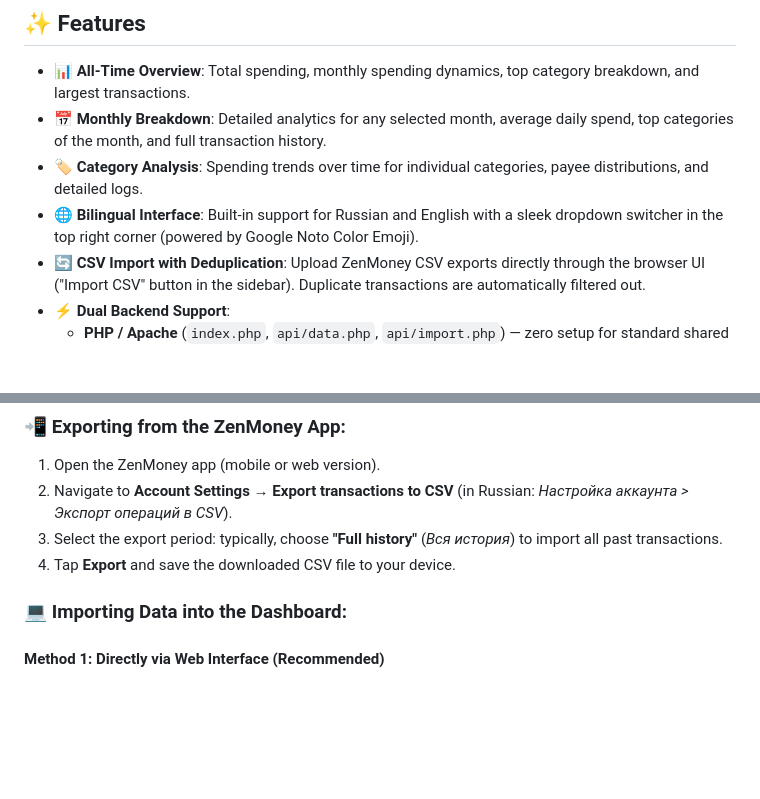
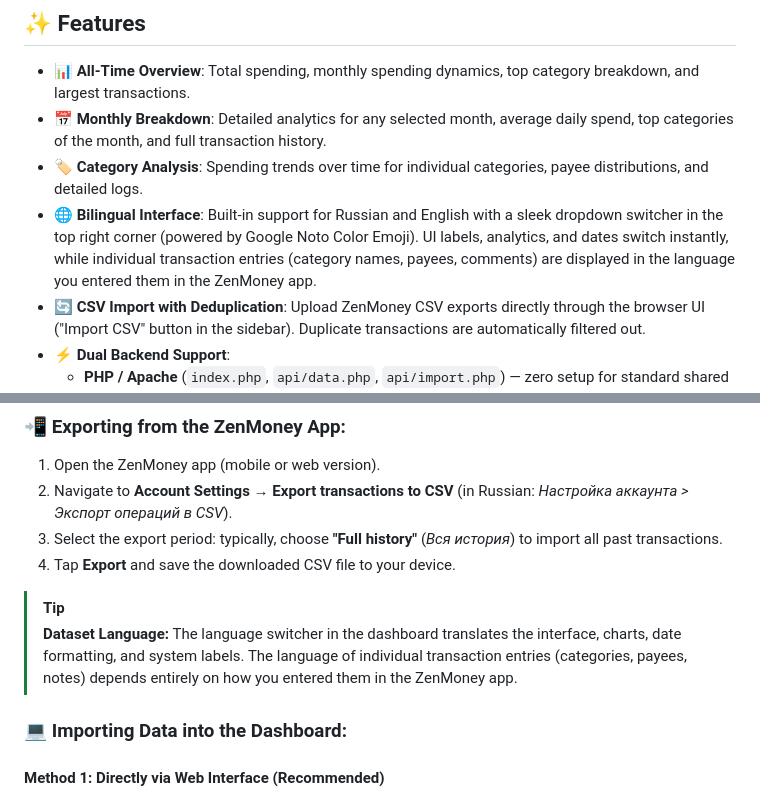
Before and after one commit to mikedudin/zenmoney-viewer, a Markdown page: README.md, 2 parts joined by grey strips. Rendered like a GitHub page; blank space fills up the shorter version.

```diff
--- a/README.md
+++ b/README.md
@@ -13,7 +13,7 @@ Built entirely with vanilla JavaScript (no heavy frontend frameworks or external
 - 📊 **All-Time Overview**: Total spending, monthly spending dynamics, top category breakdown, and largest transactions.
 - 📅 **Monthly Breakdown**: Detailed analytics for any selected month, average daily spend, top categories of the month, and full transaction history.
 - 🏷️ **Category Analysis**: Spending trends over time for individual categories, payee distributions, and detailed logs.
-- 🌐 **Bilingual Interface**: Built-in support for Russian and English with a sleek dropdown switcher in the top right corner (powered by Google Noto Color Emoji).
+- 🌐 **Bilingual Interface**: Built-in support for Russian and English with a sleek dropdown switcher in the top right corner (powered by Google Noto Color Emoji). UI labels, analytics, and dates switch instantly, while individual transaction entries (category names, payees, comments) are displayed in the language you entered them in the ZenMoney app.
 - 🔄 **CSV Import with Deduplication**: Upload ZenMoney CSV exports directly through the browser UI ("Import CSV" button in the sidebar). Duplicate transactions are automatically filtered out.
 - ⚡ **Dual Backend Support**:
   - **PHP / Apache** (`index.php`, `api/data.php`, `api/import.php`) — zero setup for standard shared hosting.
@@ -99,6 +99,9 @@ Open in your browser: **`http://localhost:8000`**
 3. Select the export period: typically, choose **"Full history"** (*Вся история*) to import all past transactions.
 4. Tap **Export** and save the downloaded CSV file to your device.
 
+> [!TIP]
+> **Dataset Language:** The language switcher in the dashboard translates the interface, charts, date formatting, and system labels. The language of individual transaction entries (categories, payees, notes) depends entirely on how you entered them in the ZenMoney app.
+
 ### 💻 Importing Data into the Dashboard:
 
 #### Method 1: Directly via Web Interface (Recommended)
```
Also changed, not shown: README.ru.md (+4 -1 lines).
